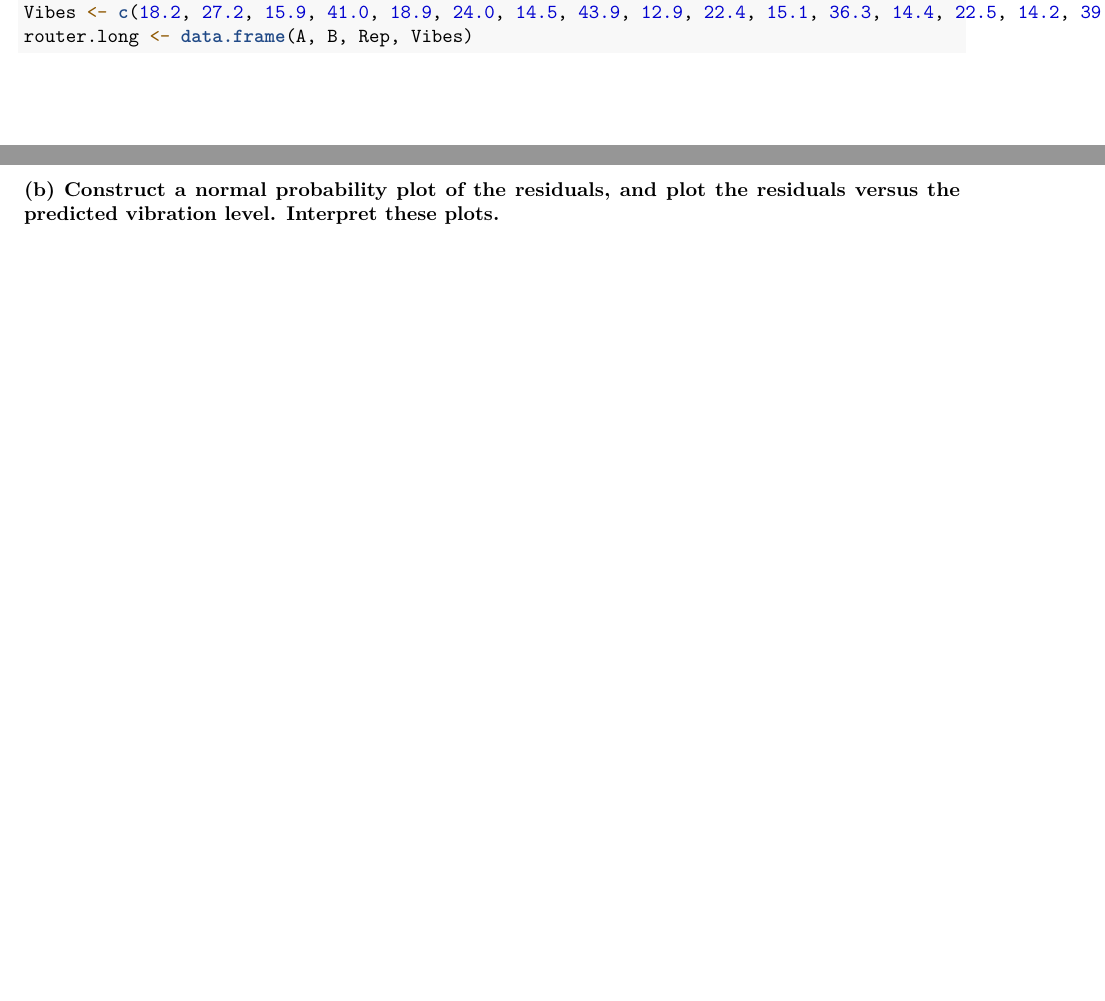
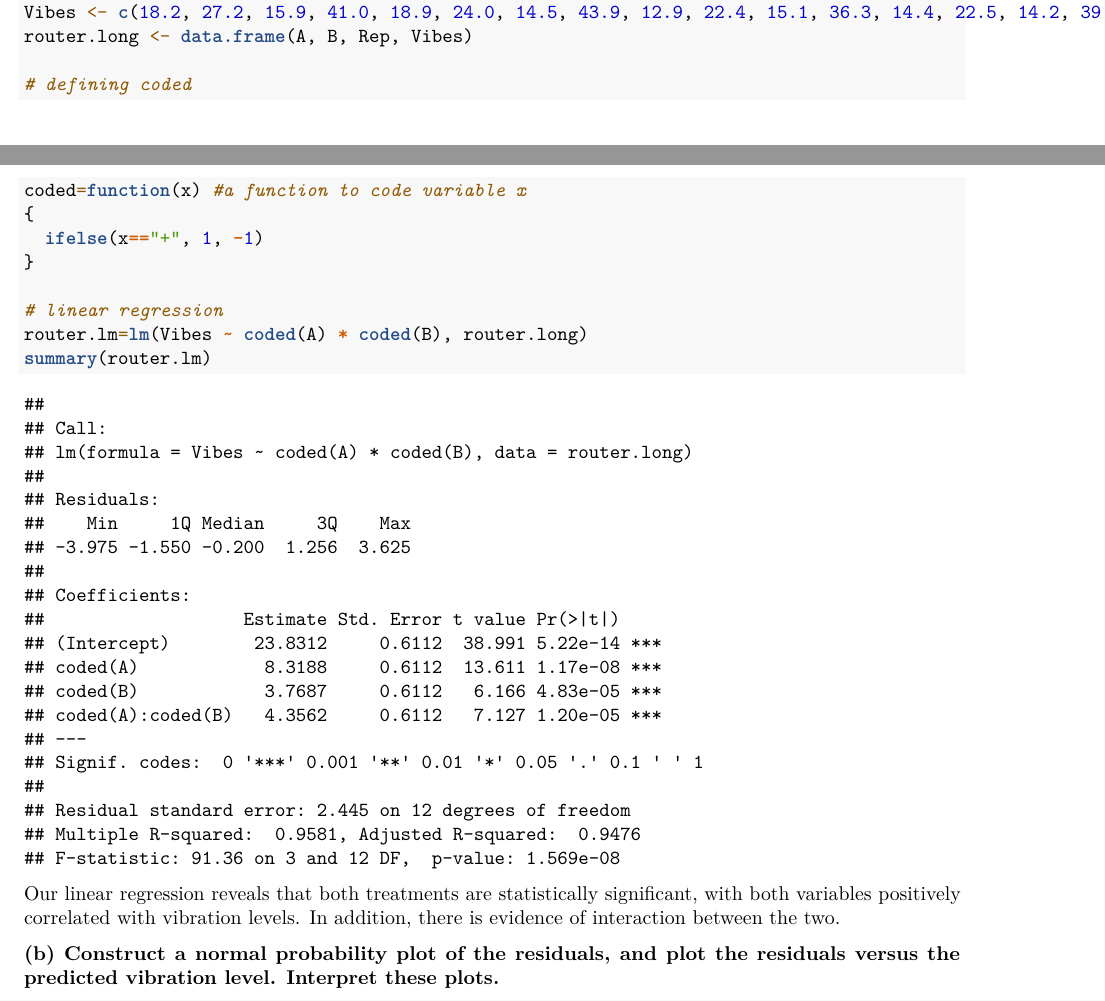
Before and after one commit to emmjia/HCH6-JLEM-Math447, an R Markdown document (HCH6-JLEM-Math 447.Rmd): two parts of pages 3 and 4 of 5 before the commit and two parts of pages 3 and 4 of 6 after it, joined at a grey line, cut so that both start at the same text, the shorter picture padded with empty space. Rendered offline with R 4.5, knitr and Pandoc, then LaTeX, with nearby package versions.

Commit message:
6.5.a, 6.5.c Edits
Problem 6.5.a:
- ran linear regression
- added conclusion

Problem 6.5.c:
- displayed interaction plot
- added conclusion

````diff
--- a/HCH6-JLEM-Math 447.Rmd
+++ b/HCH6-JLEM-Math 447.Rmd
@@ -95,8 +95,19 @@ B <- rep(c("-","-","+","+"), times = 4)
 Rep <- rep(c("I","II","III","IV"), each = 4)
 Vibes <- c(18.2, 27.2, 15.9, 41.0, 18.9, 24.0, 14.5, 43.9, 12.9, 22.4, 15.1, 36.3, 14.4, 22.5, 14.2, 39.9)
 router.long <- data.frame(A, B, Rep, Vibes)
+
+# defining coded
+coded=function(x) #a function to code variable x
+{
+  ifelse(x=="+", 1, -1)
+}
+
+# linear regression
+router.lm=lm(Vibes ~ coded(A) * coded(B), router.long)
+summary(router.lm)
 ```
 
+Our linear regression reveals that both treatments are statistically significant, with both variables positively correlated with vibration levels.  In addition, there is evidence of interaction between the two.
 
 \textbf{(b) Construct a normal probability plot of the residuals,
 and plot the residuals versus the predicted vibration
````
Also changed, not shown: HCH6-JLEM-Math 447.Rmd (7 more changed lines).
